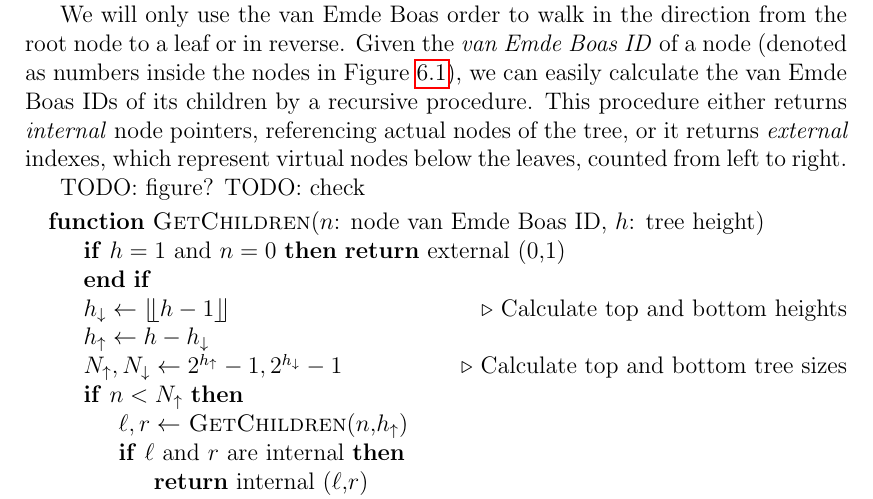
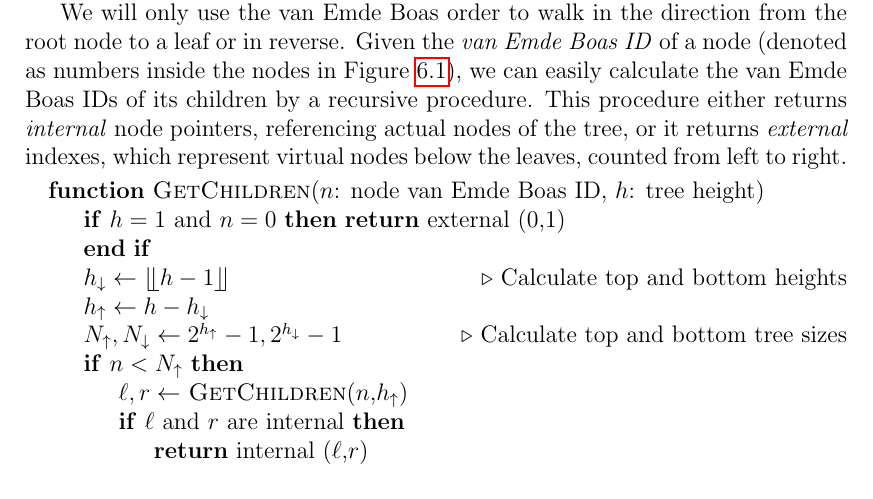
Before and after one commit to agentydragon/thesis, a LaTeX thesis (text/thesis.tex, which reads text/cob.tex): part of page 22 of 38, cut so that both start at the same text. Compiled offline with pdfLaTeX.

Commit message:
Remove finished TODOs

```diff
--- a/text/cob.tex
+++ b/text/cob.tex
@@ -210,8 +210,6 @@ pointers, referencing actual nodes of the tree, or it returns \textit{external}
 indexes, which represent virtual nodes below the leaves, counted from left
 to right.
 
-TODO: figure?
-TODO: check
 \begin{algorithmic}
 \Function {GetChildren} {$n$: node van Emde Boas ID, $h$: tree height}
 	\If {$h = 1$ and $n = 0$} \Return{external (0,1)} \EndIf
```
